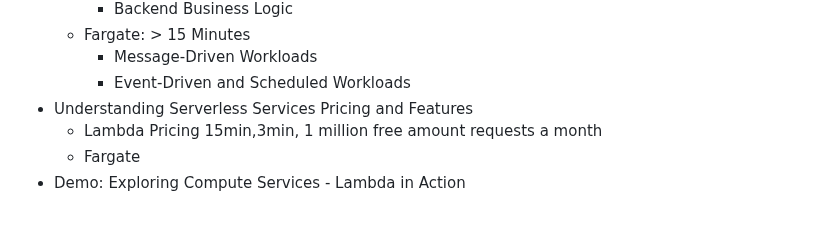
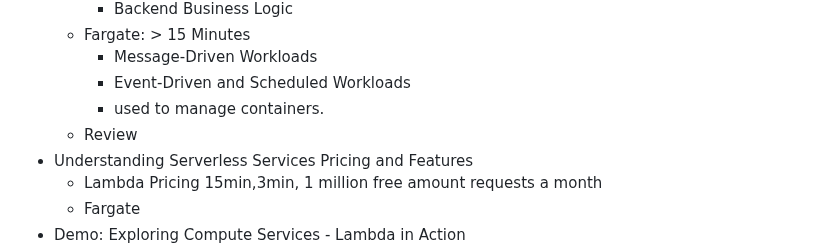
Before and after one commit to jackhwl/aws, a Markdown page: Practitioner/1_Cloud Foundations and Compute/Readme.md, the part around the change. Rendered like a GitHub page; blank space fills up the shorter version.

Commit message:
Review Serveless Services

```diff
--- a/Practitioner/1_Cloud Foundations and Compute/Readme.md
+++ b/Practitioner/1_Cloud Foundations and Compute/Readme.md
@@ -78,6 +78,8 @@
     - Fargate: > 15 Minutes
       - Message-Driven Workloads
       - Event-Driven and Scheduled Workloads
+      - used to manage containers.
+    - Review
   - Understanding Serverless Services Pricing and Features
     - Lambda Pricing 15min,3min, 1 million free amount requests a month
     - Fargate
```
